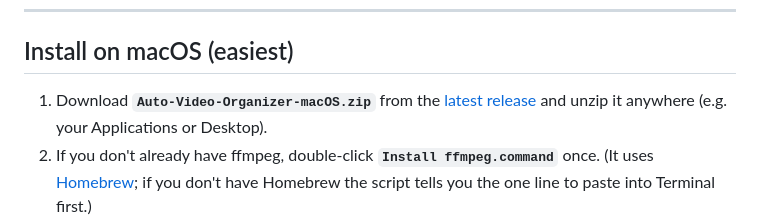
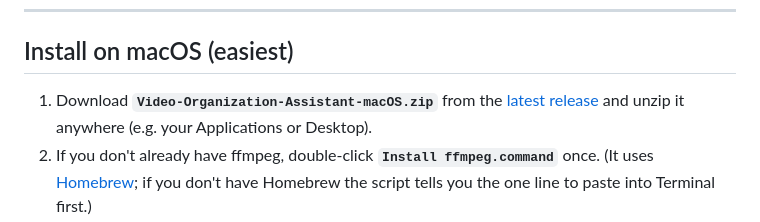
Before and after one commit to bubble27/Video-Organization-Assistant, a Markdown page: README.md, the part around the change. GitHub-like rendering.

Commit message:
Update release asset name to match repo
Co-Authored-By: Claude Opus 4.8 (1M context) <noreply@anthropic.com>

```diff
--- a/README.md
+++ b/README.md
@@ -77,7 +77,7 @@ No Python packages to install — the backend is pure standard library.
 
 ## Install on macOS (easiest)
 
-1. Download **`Auto-Video-Organizer-macOS.zip`** from the
+1. Download **`Video-Organization-Assistant-macOS.zip`** from the
    [latest release](https://github.com/bubble27/Video-Organization-Assistant/releases/latest)
    and unzip it anywhere (e.g. your Applications or Desktop).
 2. If you don't already have ffmpeg, double-click **`Install ffmpeg.command`**
```
